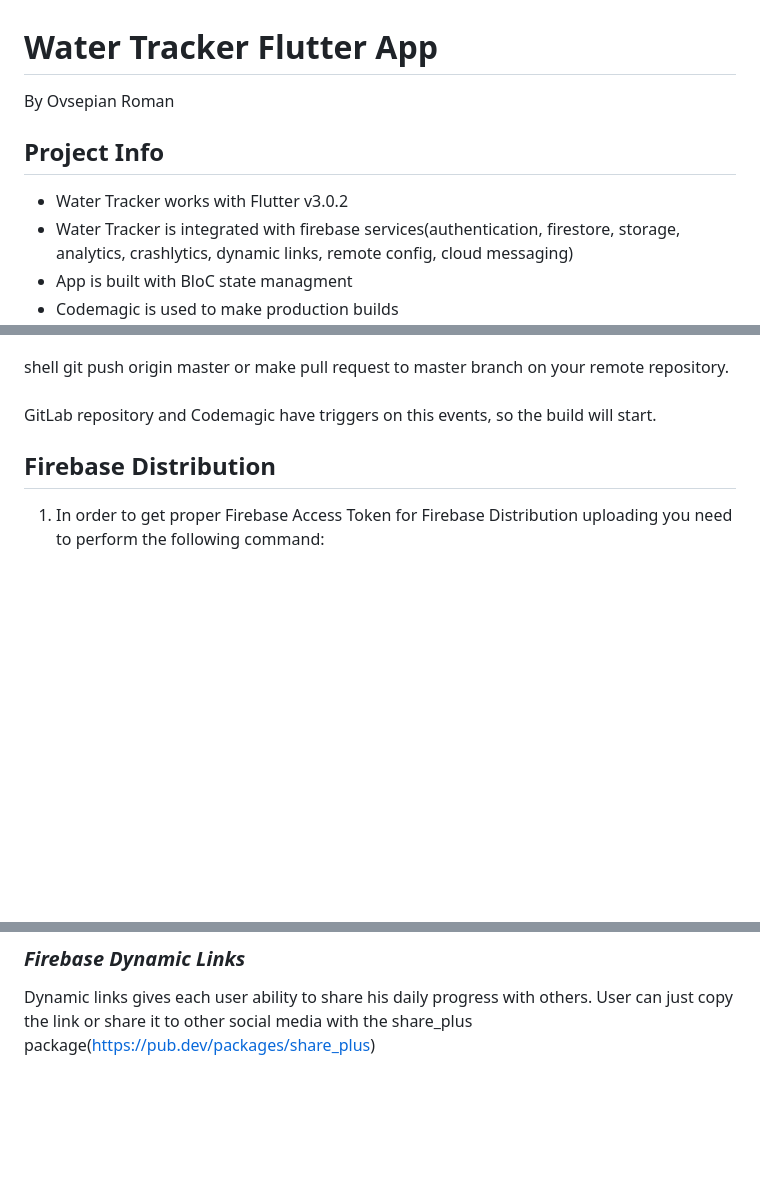
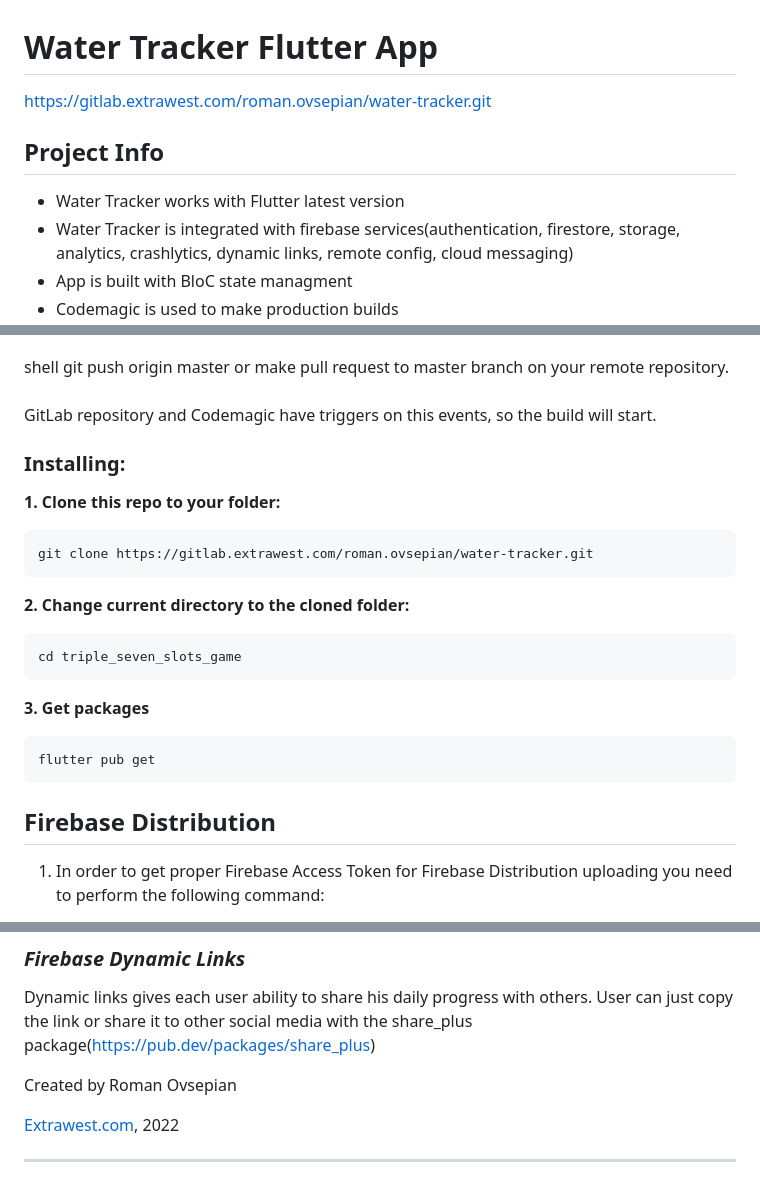
Before and after one commit to extrawest/ew_flutter_water_tracker_app, a Markdown page: README.md, 3 parts joined by grey strips. Drawn GitHub-style; blank space fills up the shorter version.

Commit message:
Update README.md with badges and creator info

````diff
--- a/README.md
+++ b/README.md
@@ -1,10 +1,10 @@
 <h1>Water Tracker Flutter App</h1>
 
-By Ovsepian Roman
+https://gitlab.extrawest.com/roman.ovsepian/water-tracker.git
 
 <h2>Project Info</h2>
 
-* Water Tracker works with Flutter v3.0.2
+* Water Tracker works with Flutter latest version
 * Water Tracker is integrated with firebase services(authentication, firestore, storage, analytics, crashlytics, dynamic links, remote config, cloud messaging)
 * App is built with BloC state managment
 * Codemagic is used to make production builds
@@ -50,6 +50,25 @@ or make pull request to master branch on your remote repository.
 GitLab repository and Codemagic have triggers on this events, so the build will start.
 
 
+### Installing:
+
+**1. Clone this repo to your folder:**
+
+```
+git clone https://gitlab.extrawest.com/roman.ovsepian/water-tracker.git
+```
+
+**2. Change current directory to the cloned folder:**
+
+```
+cd triple_seven_slots_game
+```
+
+**3. Get packages**
+
+```
+flutter pub get
+```
 
 ## Firebase Distribution
 
@@ -145,3 +164,9 @@ Remote config is used for changing the progress indicator of drunk water during
 ### <i>Firebase Dynamic Links</i>
 
 Dynamic links gives each user ability to share his daily progress with others. User can just copy the link or share it to other social media with the share_plus package(https://pub.dev/packages/share_plus)
+
+Created by Roman Ovsepian
+
+[Extrawest.com](https://www.extrawest.com), 2022
+
+---
````
